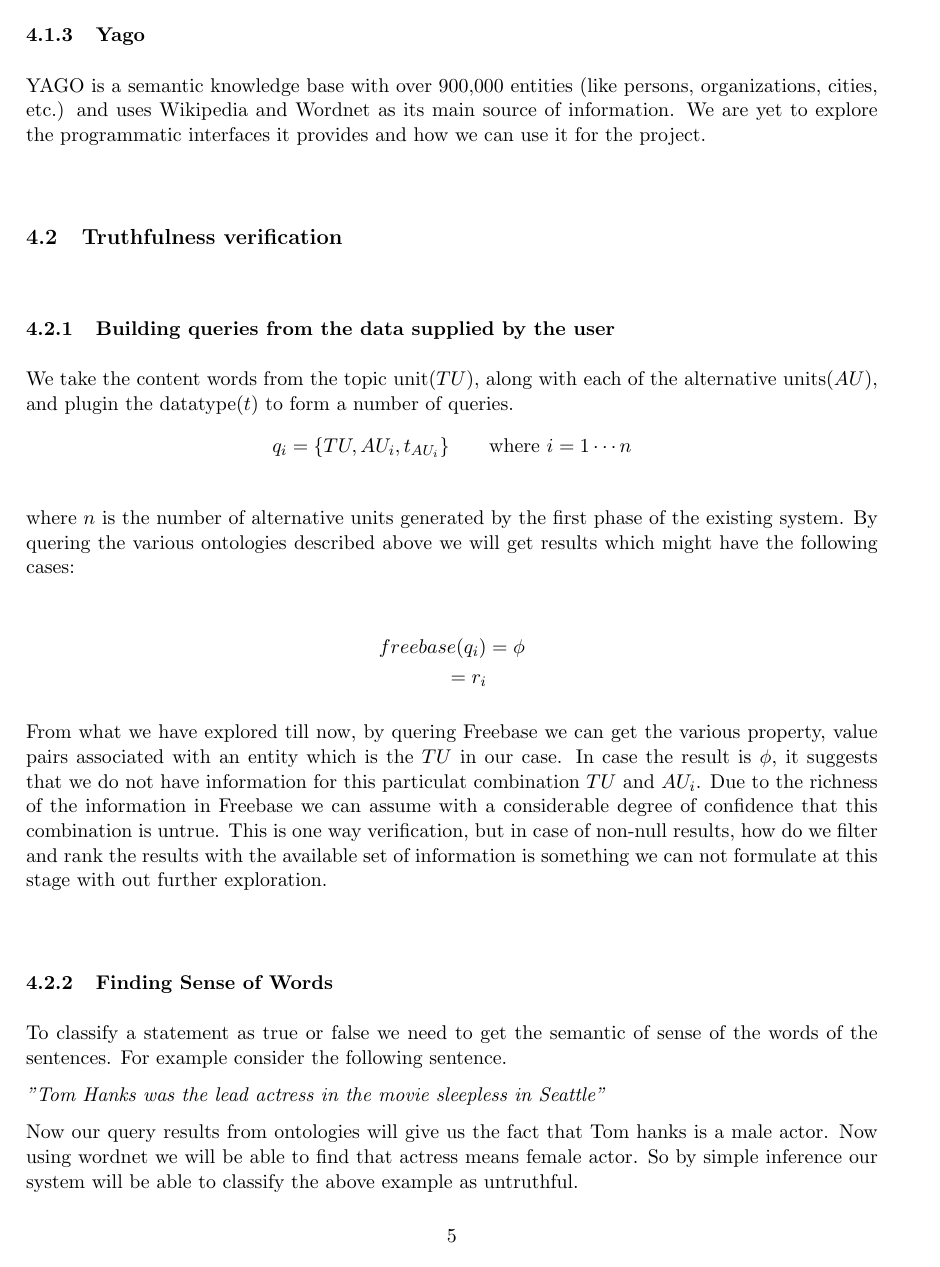
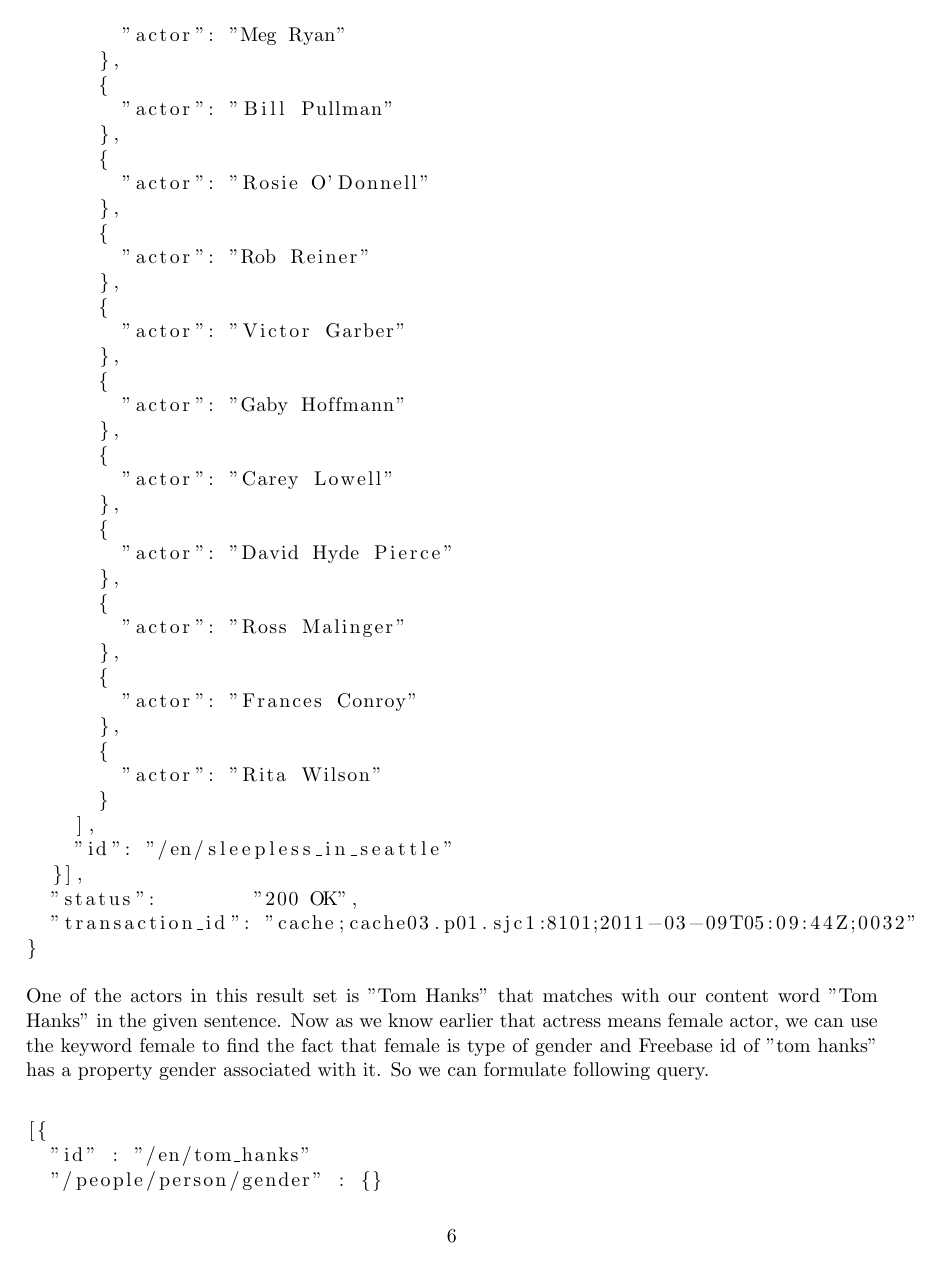
Before and after one commit to thinker007/tverifier, a LaTeX document (proposal/paper.tex): page 5 of 7 before the commit and page 6 of 8 after it. Compiled offline with pdfLaTeX.

Commit message:
added freebase example

```diff
--- a/proposal/paper.tex
+++ b/proposal/paper.tex
@@ -233,40 +233,76 @@
 
 
 
-\subsection{Truthfulness verification }
-\subsubsection {Building queries from the data supplied by the user}
+%\subsection{Truthfulness verification }
+%\subsubsection {Building queries from the data supplied by the user}
+%
+%We take the content words from the topic unit($TU$), along with each of the
+%alternative units($AU$), and plugin the datatype($t$) to form a number of
+%queries.
+%\begin{align*}
+%q_{i} = \{{TU, AU_{i}, t_{AU_{i}}} \} \qquad \mbox {where $i = 1 \cdots n$} \\
+%\end{align*}
+%where $n$ is the number of alternative units generated by the first phase of
+%the existing system. By quering the various ontologies described above we will
+%get results which might have the following cases:
+%
+%\begin{align*}
+%   freebase(q_{i}) &= \phi \\
+%    = r_{i}
+%\end{align*}
+%
+%From what we have explored till now, by quering Freebase we can get the
+%various property, value pairs associated with an entity which is the $TU$ in
+%our case. In case the result is $\phi$, it suggests that we do not have
+%information for this particulat combination $TU$ and $AU_{i}$. Due to the richness of the information in Freebase we can assume with a considerable degree of confidence
+%that this combination is untrue. This is one way verification, but in case of
+%non-null results, how do we filter and rank the results with the available set
+%of information is something we can not formulate at this stage with out further
+%exploration.
+%
+%\subsubsection{Finding Sense of Words}
+%To classify a statement as true or false we need to get the semantic of sense of the words of the sentences. For example consider the following sentence.
+%
+%\emph{"Tom Hanks was the lead actress in the movie sleepless in Seattle"}
+%
+%Now our query results from ontologies will give us the fact that Tom hanks is a male actor. Now using wordnet we will be able to find that actress means female actor. So by simple inference our system will be able to classify the above example as untruthful.
+%
+%However, finding sense of words in a complex problem in general and not easy to solve for all cases all the time. For example, consider the following sentence.
+%
+%\emph{"Filipino is the primary language of Philipines"}
+%
+%now Wikipedia has "Filipino is the national language of Philipines". Both sentences have same meaning but it is not easy to relate primary with national because they are not each others synonym as separate words. They become synonym depending on the context they are used such as above example. At this point, we don't have any generic strategy to handle these kind of situations. However, we will explore more to find possible ways to solve these problems. And one possible way may be to use some natural language processing techniques. Specifically, we will look into NLTK library to solve these kind of issues.
+%
+%\subsubsection{Use of Co-reference Program}
+%Coreference resolution is the process of determining whether two
+%expressions in natural language refer to the same entity in the world.
+%\cite{doi:10.1162/089120101753342653}.
+%In the context of previous example we can use co-reference resolution
+%if we have sentences like
+%
+%
+%\emph{"Tom Hanks is the lead actor in the movie Sleepless in Seatle.
+%He was nominated for the Golden Globe awards for this movie in 1994."
+%}
+%
+%The pronoun "He" refers to Tom Hanks and would imply
+%the document is about a male, allowing us to disambiguate Tom Hank's
+%gender. The popular conference resolution api-s in use are those from
+%LingPipe\cite{LingPipecoref} and OpenNLP \cite{OpenNLPcoref}. We have
+%not yet evaluated them, and pondering if it would add sufficient value
+%to the system as the topic units need not be so specific. More
+%ontological information might already be available.
+%
+%
+%
+%
+%\subsubsection{Application of Machine learning algorithms}
+%Though usage of machine learning algorithm seems to be a good approach at
+%this point. Consider the following example.
+%
+%\emph{"Tom Hanks was the lead actress in the movie sleepless in Seattle"}
+%
+%Now If the algorithm can learn that Tom hanks is a male and so he can't be an actress then our system should be able to classify the above statement as false.
+%
+%However, we will need to explore more to be sure that we can apply machine learning algorithms successfully. Supervised classifiers might not be beneficial for us due to the limited dataset for training and the potentially unlimited variety of inputs to classify. However, if we can use Graph Based Partially Supervised Learning\cite{conf/acl/CelikyilmazTH09} or Spreading Activation \cite{Cohen1987255} on the information extracted from the rich ontologies is something we plan to explore.
 
-We take the content words from the topic unit($TU$), along with each of the
-alternative units($AU$), and plugin the datatype($t$) to form a number of
-queries.
-\begin{align*}
-q_{i} = \{{TU, AU_{i}, t_{AU_{i}}} \} \qquad \mbox {where $i = 1 \cdots n$} \\
-\end{align*}
-where $n$ is the number of alternative units generated by the first phase of
-the existing system. By quering the various ontologies described above we will
-get results which might have the following cases:
-
-\begin{align*}
-   freebase(q_{i}) &= \phi \\
-    = r_{i}
-\end{align*}
-
-From what we have explored till now, by quering Freebase we can get the
-various property, value pairs associated with an entity which is the $TU$ in
-our case. In case the result is $\phi$, it suggests that we do not have
-information for this particulat combination $TU$ and $AU_{i}$. Due to the richness of the information in Freebase we can assume with a considerable degree of confidence
-that this combination is untrue. This is one way verification, but in case of
-non-null results, how do we filter and rank the results with the available set
-of information is something we can not formulate at this stage with out further
-exploration.
-
-\subsubsection{Finding Sense of Words}
-To classify a statement as true or false we need to get the semantic of sense of the words of the sentences. For example consider the following sentence.
-
-\emph{"Tom Hanks was the lead actress in the movie sleepless in Seattle"}
-
-Now our query results from ontologies will give us the fact that Tom hanks is a male actor. Now using wordnet we will be able to find that actress means female actor. So by simple inference our system will be able to classify the above example as untruthful.
-
-However, finding sense of words in a complex problem in general and not easy to solve for all cases all the time. For example, consider the following sentence.
-
-\emph{"Filipino is the primary language of Philipines"}
@@ -282,3 +310,2 @@
 
 
-\emph{"Tom Hanks is the lead actor in the movie Sleepless in Seatle.
@@ -285,0 +325 @@
+\begin{lstlisting}
@@ -286,2 +344,40 @@
+        "actor": "Meg Ryan"
+      },
+      {
+        "actor": "Bill Pullman"
+      },
+      {
+        "actor": "Rosie O'Donnell"
+      },
+      {
+        "actor": "Rob Reiner"
+      },
+      {
+        "actor": "Victor Garber"
+      },
+      {
+        "actor": "Gaby Hoffmann"
+      },
+      {
+        "actor": "Carey Lowell"
+      },
+      {
+        "actor": "David Hyde Pierce"
+      },
+      {
+        "actor": "Ross Malinger"
+      },
+      {
+        "actor": "Frances Conroy"
+      },
+      {
+        "actor": "Rita Wilson"
+      }
+    ],
+    "id": "/en/sleepless_in_seattle"
+  }],
+  "status":        "200 OK",
+  "transaction_id": "cache;cache03.p01.sjc1:8101;2011-03-09T05:09:44Z;0032"
 }
 
+\end{lstlisting}
@@ -295,3 +384,8 @@
 
+One of the actors in this result set is "Tom Hanks" that matches with our content word "Tom Hanks" in the given sentence. Now as we know earlier that actress means female actor, we can use the keyword female to find the fact that female is type of gender and Freebase id of "tom hanks" has a property gender associated with it. So we can formulate following query.
 
+\begin{lstlisting}
 
+[{
+  "id" : "/en/tom_hanks"
+  "/people/person/gender" : {}
@@ -298 +393,2 @@
 
+The result of this query is following:
```
Also changed, not shown: proposal/paper.pdf, proposal/paper.tex (71 more changed lines).
